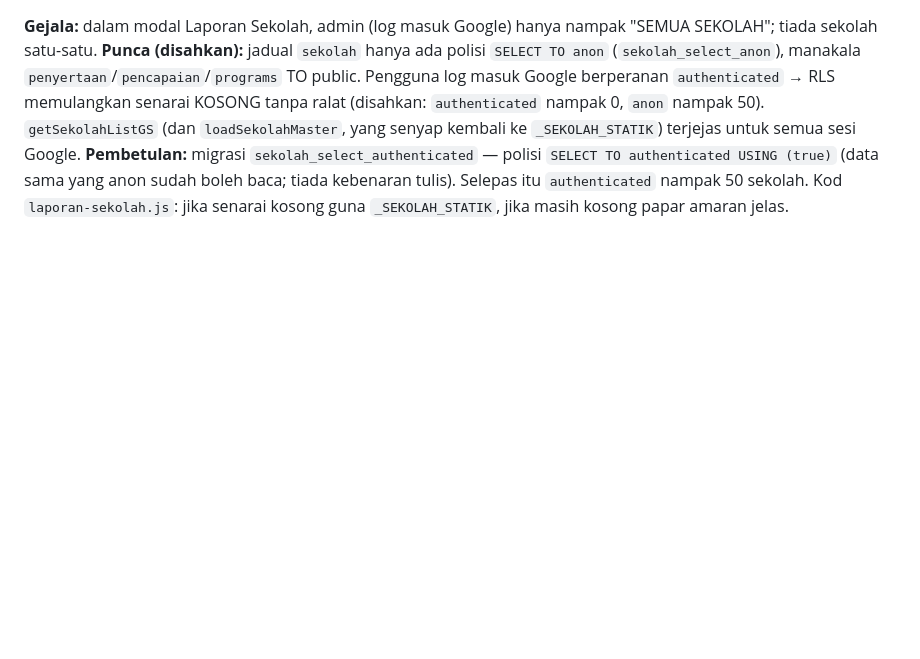
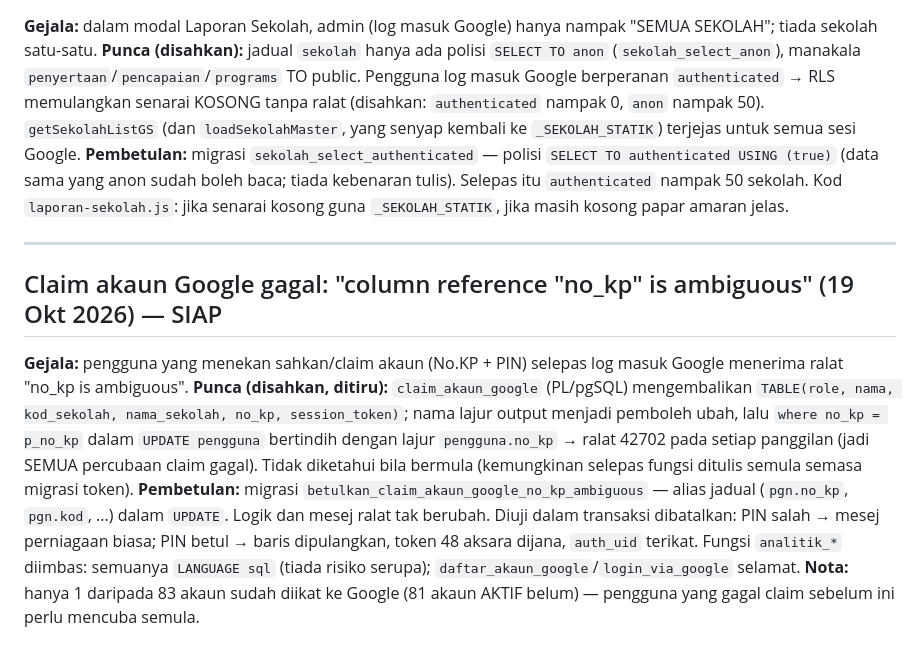
Before and after one commit to ahmadalafiq/upbmsubis, a Markdown page: ARKIB.md, the part around the change. Drawn GitHub-style; blank space fills up the shorter version.

Commit message:
ARKIB: rekod pembetulan claim_akaun_google (no_kp is ambiguous)

```diff
--- a/ARKIB.md
+++ b/ARKIB.md
@@ -674,3 +674,11 @@ Individu + Berkumpulan + Keseluruhan), tapi TAK BOLEH ada 2 kedudukan untuk kate
 **Gejala:** dalam modal Laporan Sekolah, admin (log masuk Google) hanya nampak "SEMUA SEKOLAH"; tiada sekolah satu-satu.
 **Punca (disahkan):** jadual `sekolah` hanya ada polisi `SELECT TO anon` (`sekolah_select_anon`), manakala `penyertaan`/`pencapaian`/`programs` TO public. Pengguna log masuk Google berperanan `authenticated` → RLS memulangkan senarai KOSONG tanpa ralat (disahkan: `authenticated` nampak 0, `anon` nampak 50). `getSekolahListGS` (dan `loadSekolahMaster`, yang senyap kembali ke `_SEKOLAH_STATIK`) terjejas untuk semua sesi Google.
 **Pembetulan:** migrasi `sekolah_select_authenticated` — polisi `SELECT TO authenticated USING (true)` (data sama yang anon sudah boleh baca; tiada kebenaran tulis). Selepas itu `authenticated` nampak 50 sekolah. Kod `laporan-sekolah.js`: jika senarai kosong guna `_SEKOLAH_STATIK`, jika masih kosong papar amaran jelas.
+
+---
+
+## Claim akaun Google gagal: "column reference "no_kp" is ambiguous" (19 Okt 2026) — SIAP
+**Gejala:** pengguna yang menekan sahkan/claim akaun (No.KP + PIN) selepas log masuk Google menerima ralat "no_kp is ambiguous".
+**Punca (disahkan, ditiru):** `claim_akaun_google` (PL/pgSQL) mengembalikan `TABLE(role, nama, kod_sekolah, nama_sekolah, no_kp, session_token)`; nama lajur output menjadi pemboleh ubah, lalu `where no_kp = p_no_kp` dalam `UPDATE pengguna` bertindih dengan lajur `pengguna.no_kp` → ralat 42702 pada setiap panggilan (jadi SEMUA percubaan claim gagal). Tidak diketahui bila bermula (kemungkinan selepas fungsi ditulis semula semasa migrasi token).
+**Pembetulan:** migrasi `betulkan_claim_akaun_google_no_kp_ambiguous` — alias jadual (`pgn.no_kp`, `pgn.kod`, ...) dalam `UPDATE`. Logik dan mesej ralat tak berubah. Diuji dalam transaksi dibatalkan: PIN salah → mesej perniagaan biasa; PIN betul → baris dipulangkan, token 48 aksara dijana, `auth_uid` terikat. Fungsi `analitik_*` diimbas: semuanya `LANGUAGE sql` (tiada risiko serupa); `daftar_akaun_google`/`login_via_google` selamat.
+**Nota:** hanya 1 daripada 83 akaun sudah diikat ke Google (81 akaun AKTIF belum) — pengguna yang gagal claim sebelum ini perlu mencuba semula.
```
